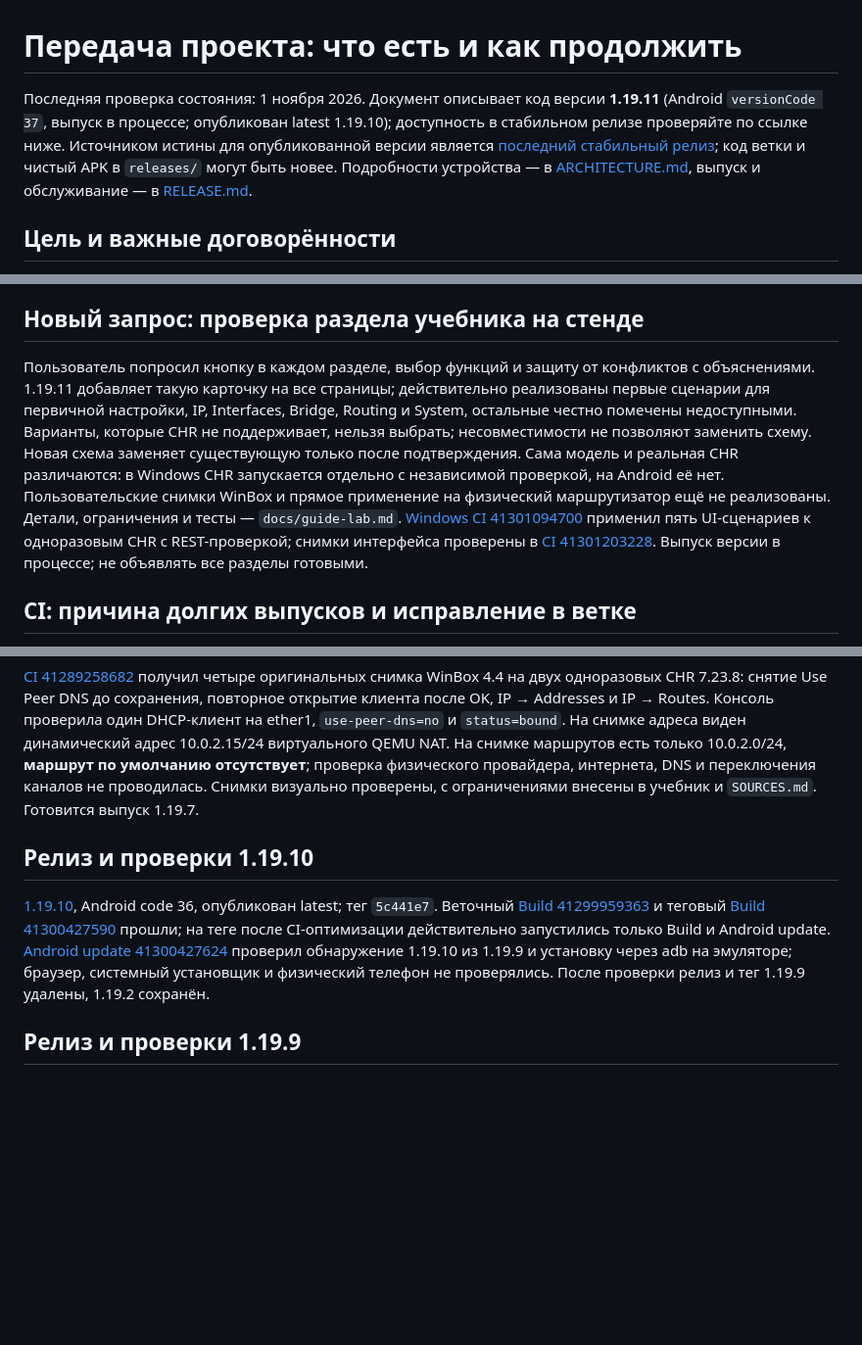
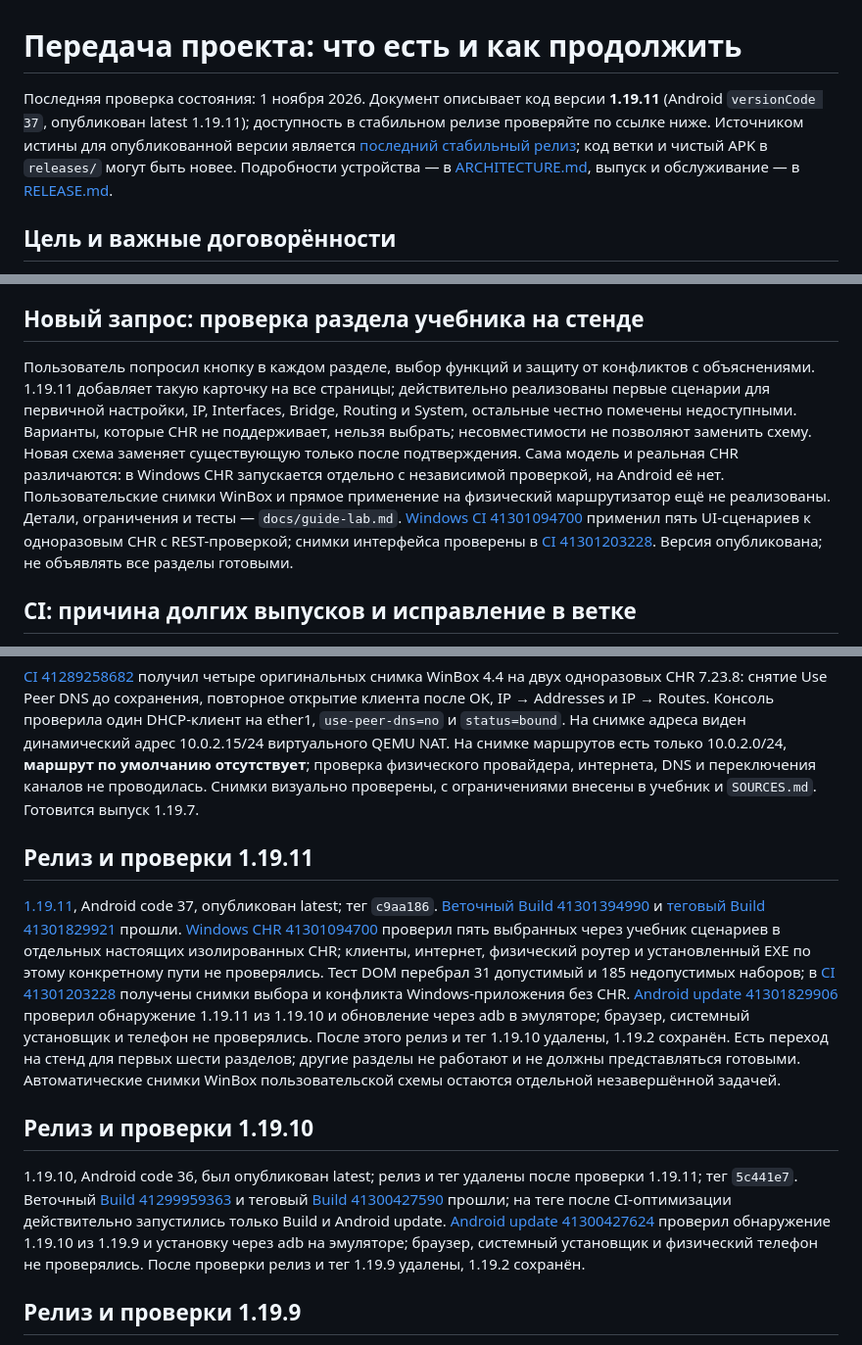
Before and after one commit to zigorminsk-debug/mikrotik, a Markdown page: docs/HANDOFF.md, 3 parts joined by grey strips. Shown at 98% size. Rendered like a GitHub page; blank space fills up the shorter version.

Commit message:
Record verified 1.19.11 release and remaining sections [skip ci]
Co-authored-by: arena-agent <297053741+arena-agent@users.noreply.github.com>

```diff
--- a/docs/HANDOFF.md
+++ b/docs/HANDOFF.md
@@ -1,6 +1,6 @@
 # Передача проекта: что есть и как продолжить
 
-Последняя проверка состояния: 1 ноября 2026. Документ описывает код версии **1.19.11** (Android `versionCode 37`, выпуск в процессе; опубликован latest 1.19.10); доступность в стабильном релизе проверяйте по ссылке ниже. Источником истины для опубликованной версии является [последний стабильный релиз](https://github.com/zigorminsk-debug/mikrotik/releases/latest); код ветки и чистый APK в `releases/` могут быть новее. Подробности устройства — в [ARCHITECTURE.md](ARCHITECTURE.md), выпуск и обслуживание — в [RELEASE.md](RELEASE.md).
+Последняя проверка состояния: 1 ноября 2026. Документ описывает код версии **1.19.11** (Android `versionCode 37`, опубликован latest 1.19.11); доступность в стабильном релизе проверяйте по ссылке ниже. Источником истины для опубликованной версии является [последний стабильный релиз](https://github.com/zigorminsk-debug/mikrotik/releases/latest); код ветки и чистый APK в `releases/` могут быть новее. Подробности устройства — в [ARCHITECTURE.md](ARCHITECTURE.md), выпуск и обслуживание — в [RELEASE.md](RELEASE.md).
 
 ## Цель и важные договорённости
 
@@ -13,7 +13,7 @@
 
 ## Новый запрос: проверка раздела учебника на стенде
 
-Пользователь попросил кнопку в каждом разделе, выбор функций и защиту от конфликтов с объяснениями. 1.19.11 добавляет такую карточку на все страницы; действительно реализованы первые сценарии для первичной настройки, IP, Interfaces, Bridge, Routing и System, остальные честно помечены недоступными. Варианты, которые CHR не поддерживает, нельзя выбрать; несовместимости не позволяют заменить схему. Новая схема заменяет существующую только после подтверждения. Сама модель и реальная CHR различаются: в Windows CHR запускается отдельно с независимой проверкой, на Android её нет. Пользовательские снимки WinBox и прямое применение на физический маршрутизатор ещё не реализованы. Детали, ограничения и тесты — `docs/guide-lab.md`. [Windows CI 41301094700](https://github.com/zigorminsk-debug/mikrotik/actions/runs/41301094700) применил пять UI-сценариев к одноразовым CHR с REST-проверкой; снимки интерфейса проверены в [CI 41301203228](https://github.com/zigorminsk-debug/mikrotik/actions/runs/41301203228). Выпуск версии в процессе; не объявлять все разделы готовыми.
+Пользователь попросил кнопку в каждом разделе, выбор функций и защиту от конфликтов с объяснениями. 1.19.11 добавляет такую карточку на все страницы; действительно реализованы первые сценарии для первичной настройки, IP, Interfaces, Bridge, Routing и System, остальные честно помечены недоступными. Варианты, которые CHR не поддерживает, нельзя выбрать; несовместимости не позволяют заменить схему. Новая схема заменяет существующую только после подтверждения. Сама модель и реальная CHR различаются: в Windows CHR запускается отдельно с независимой проверкой, на Android её нет. Пользовательские снимки WinBox и прямое применение на физический маршрутизатор ещё не реализованы. Детали, ограничения и тесты — `docs/guide-lab.md`. [Windows CI 41301094700](https://github.com/zigorminsk-debug/mikrotik/actions/runs/41301094700) применил пять UI-сценариев к одноразовым CHR с REST-проверкой; снимки интерфейса проверены в [CI 41301203228](https://github.com/zigorminsk-debug/mikrotik/actions/runs/41301203228). Версия опубликована; не объявлять все разделы готовыми.
 
 ## CI: причина долгих выпусков и исправление в ветке
 
@@ -51,9 +51,13 @@ GitHub не применяет фильтры `paths` к push тегов: тег
 
 [CI 41289258682](https://github.com/zigorminsk-debug/mikrotik/actions/runs/41289258682) получил четыре оригинальных снимка WinBox 4.4 на двух одноразовых CHR 7.23.8: снятие Use Peer DNS до сохранения, повторное открытие клиента после OK, IP → Addresses и IP → Routes. Консоль проверила один DHCP-клиент на ether1, `use-peer-dns=no` и `status=bound`. На снимке адреса виден динамический адрес 10.0.2.15/24 виртуального QEMU NAT. На снимке маршрутов есть только 10.0.2.0/24, **маршрут по умолчанию отсутствует**; проверка физического провайдера, интернета, DNS и переключения каналов не проводилась. Снимки визуально проверены, с ограничениями внесены в учебник и `SOURCES.md`. Готовится выпуск 1.19.7.
 
+## Релиз и проверки 1.19.11
+
+[1.19.11](https://github.com/zigorminsk-debug/mikrotik/releases/tag/v1.19.11), Android code 37, опубликован latest; тег `c9aa186`. [Веточный Build 41301394990](https://github.com/zigorminsk-debug/mikrotik/actions/runs/41301394990) и [теговый Build 41301829921](https://github.com/zigorminsk-debug/mikrotik/actions/runs/41301829921) прошли. [Windows CHR 41301094700](https://github.com/zigorminsk-debug/mikrotik/actions/runs/41301094700) проверил пять выбранных через учебник сценариев в отдельных настоящих изолированных CHR; клиенты, интернет, физический роутер и установленный EXE по этому конкретному пути не проверялись. Тест DOM перебрал 31 допустимый и 185 недопустимых наборов; в [CI 41301203228](https://github.com/zigorminsk-debug/mikrotik/actions/runs/41301203228) получены снимки выбора и конфликта Windows-приложения без CHR. [Android update 41301829906](https://github.com/zigorminsk-debug/mikrotik/actions/runs/41301829906) проверил обнаружение 1.19.11 из 1.19.10 и обновление через adb в эмуляторе; браузер, системный установщик и телефон не проверялись. После этого релиз и тег 1.19.10 удалены, 1.19.2 сохранён. Есть переход на стенд для первых шести разделов; другие разделы не работают и не должны представляться готовыми. Автоматические снимки WinBox пользовательской схемы остаются отдельной незавершённой задачей.
+
 ## Релиз и проверки 1.19.10
 
-[1.19.10](https://github.com/zigorminsk-debug/mikrotik/releases/tag/v1.19.10), Android code 36, опубликован latest; тег `5c441e7`. Веточный [Build 41299959363](https://github.com/zigorminsk-debug/mikrotik/actions/runs/41299959363) и теговый [Build 41300427590](https://github.com/zigorminsk-debug/mikrotik/actions/runs/41300427590) прошли; на теге после CI-оптимизации действительно запустились только Build и Android update. [Android update 41300427624](https://github.com/zigorminsk-debug/mikrotik/actions/runs/41300427624) проверил обнаружение 1.19.10 из 1.19.9 и установку через adb на эмуляторе; браузер, системный установщик и физический телефон не проверялись. После проверки релиз и тег 1.19.9 удалены, 1.19.2 сохранён.
+1.19.10, Android code 36, был опубликован latest; релиз и тег удалены после проверки 1.19.11; тег `5c441e7`. Веточный [Build 41299959363](https://github.com/zigorminsk-debug/mikrotik/actions/runs/41299959363) и теговый [Build 41300427590](https://github.com/zigorminsk-debug/mikrotik/actions/runs/41300427590) прошли; на теге после CI-оптимизации действительно запустились только Build и Android update. [Android update 41300427624](https://github.com/zigorminsk-debug/mikrotik/actions/runs/41300427624) проверил обнаружение 1.19.10 из 1.19.9 и установку через adb на эмуляторе; браузер, системный установщик и физический телефон не проверялись. После проверки релиз и тег 1.19.9 удалены, 1.19.2 сохранён.
 
 ## Релиз и проверки 1.19.9
 
```
Also changed, not shown: docs/NEXT.md (+3 -3 lines), docs/releases/1.19.11.md (+4 -0 lines).
